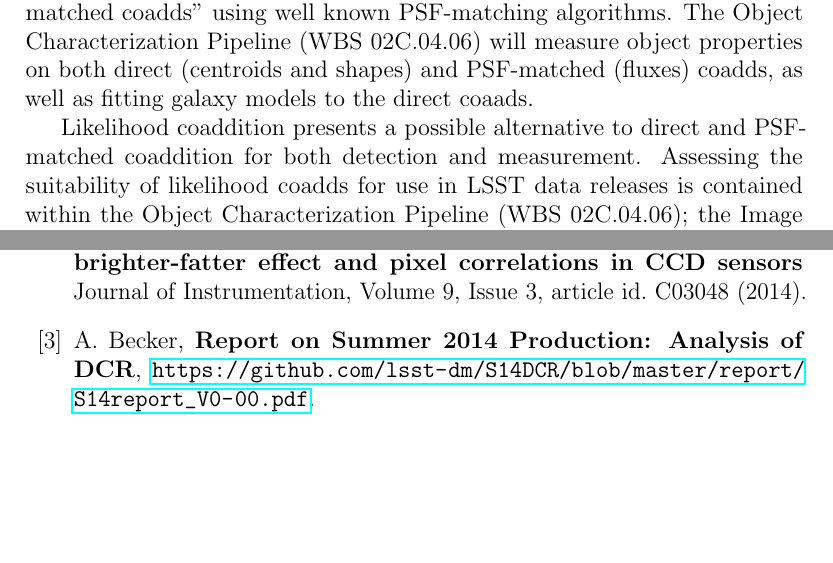
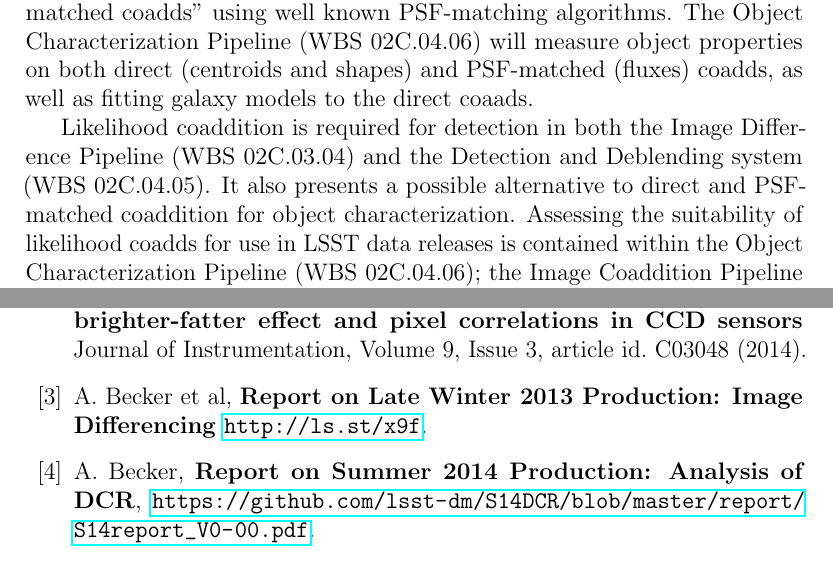
Before and after one commit to lsst/LDM-151, a LaTeX paper (DM_Applications_Design.tex): two parts of pages 39 and 68 of 70, joined at a grey line, cut so that both start at the same text, the shorter picture padded with empty space. Compiled offline with pdfLaTeX.

Commit message:
Point source measurement on likelihood coadds required.

```diff
--- a/DM_Applications_Design.tex
+++ b/DM_Applications_Design.tex
@@ -727,7 +728,7 @@ The Coaddition Pipeline will apply the results of the relative astrometric solut
 
 To accurately measure the colors of galaxies (e.g., for photometric redshifts) in the presence of intra-object color gradients, seeing changes and imperfect galaxy models, the baseline implementation will be capable of producing ``PSF-matched coadds'' using well known PSF-matching algorithms. The Object Characterization Pipeline (\wbsObjChar) will measure object properties on both direct (centroids and shapes) and PSF-matched (fluxes) coadds, as well as fitting galaxy models to the direct coaads.
 
-Likelihood coaddition presents a possible alternative to direct and PSF-matched coaddition for both detection and measurement. Assessing the suitability of likelihood coadds for use in LSST data releases is contained within the Object Characterization Pipeline (\wbsObjChar); the Image Coaddition Pipeline will deliver likelihood coadds as required to satisfy that requirement.
+Likelihood coaddition is required for detection in both the Image Difference Pipeline (\wbsDiffim{}) and the Detection and Deblending system (\wbsDetDeblend{}). It also presents a possible alternative to direct and PSF-matched coaddition for object characterization. Assessing the suitability of likelihood coadds for use in LSST data releases is contained within the Object Characterization Pipeline (\wbsObjChar); the Image Coaddition Pipeline will deliver likelihood coadds as required to satisfy that requirement.
 
 The Detection and Deblending system (\wbsDetDeblend) will make use of multi-band coadds. These may be generated either using the $\chi^2$ algorithm \cite{Szalay99} or based on SED-weighted combinations of per-band coadds. The Image Coaddition Pipeline will make it possible to generate either of these on demand.
 
@@ -1423,6 +1424,10 @@ second readout time, and a second 15 second exposure.
   \textbf{The brighter-fatter effect and pixel correlations in CCD sensors}
   Journal of Instrumentation, Volume 9, Issue 3, article id. C03048 (2014).
 
+\bibitem{Becker13} A.~Becker et al,
+  \textbf{Report on Late Winter 2013 Production: Image Differencing}
+  \url{http://ls.st/x9f}.
+
 \bibitem{Becker14} A.~Becker,
   \textbf{Report on Summer 2014 Production: Analysis of DCR},
   \url{https://github.com/lsst-dm/S14DCR/blob/master/report/S14report_V0-00.pdf}.
```
Also changed, not shown: DM_Applications_Design.pdf, DM_Applications_Design.tex (5 more changed lines).
